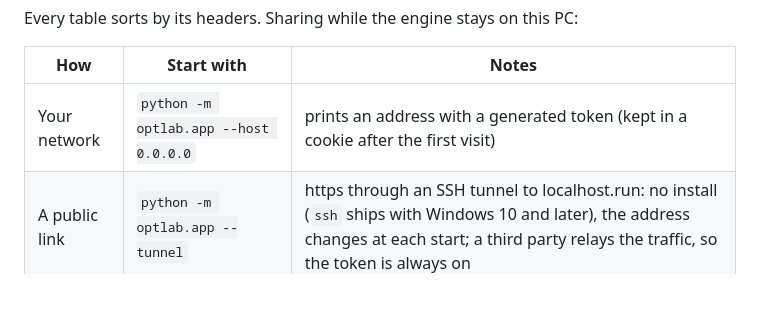
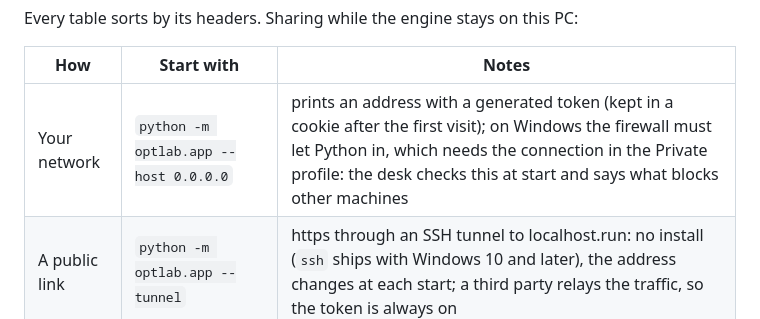
Before and after one commit to Luca-CS/option-pricing-lab, a Markdown page: README.md, the part around the change. Rendered like a GitHub page; blank space fills up the shorter version.

Commit message:
Docs: LAN sharing prerequisites on Windows and the desk's JS tests

```diff
--- a/README.md
+++ b/README.md
@@ -178,7 +178,7 @@ Every table sorts by its headers. Sharing while the engine stays on this PC:
 
 | How | Start with | Notes |
 |---|---|---|
-| Your network | `python -m optlab.app --host 0.0.0.0` | prints an address with a generated token (kept in a cookie after the first visit) |
+| Your network | `python -m optlab.app --host 0.0.0.0` | prints an address with a generated token (kept in a cookie after the first visit); on Windows the firewall must let Python in, which needs the connection in the Private profile: the desk checks this at start and says what blocks other machines |
 | A public link | `python -m optlab.app --tunnel` | https through an SSH tunnel to localhost.run: no install (`ssh` ships with Windows 10 and later), the address changes at each start; a third party relays the traffic, so the token is always on |
 | A fixed result | the report button of a quote or of the book | one standalone HTML file that opens anywhere without the desk |
 
```
Also changed, not shown: CLAUDE.md (+7 -4 lines).
